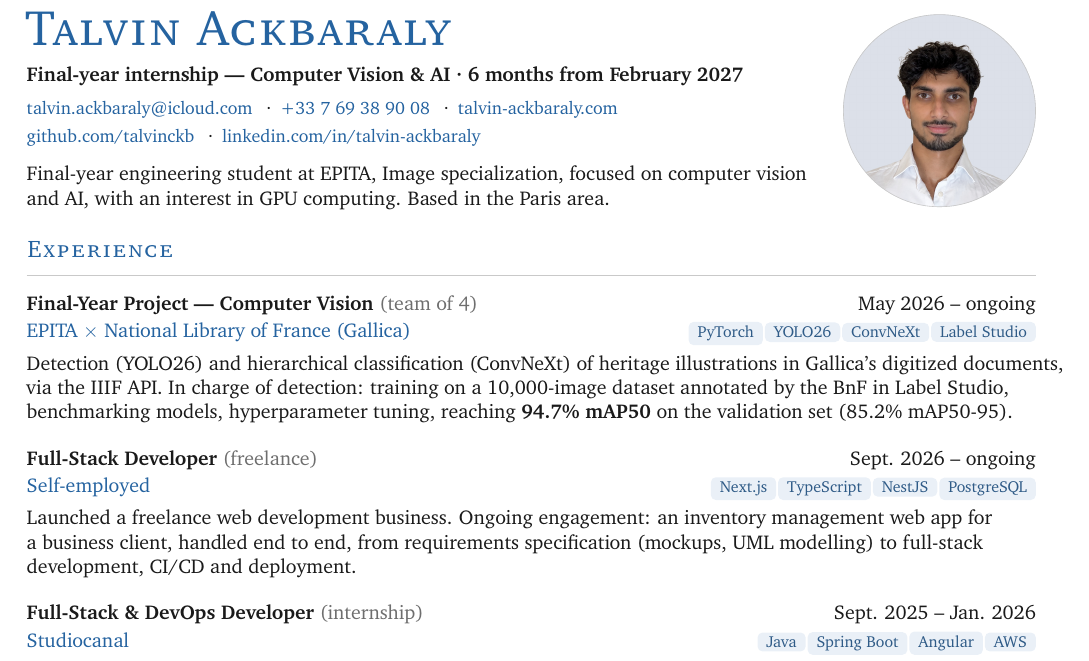
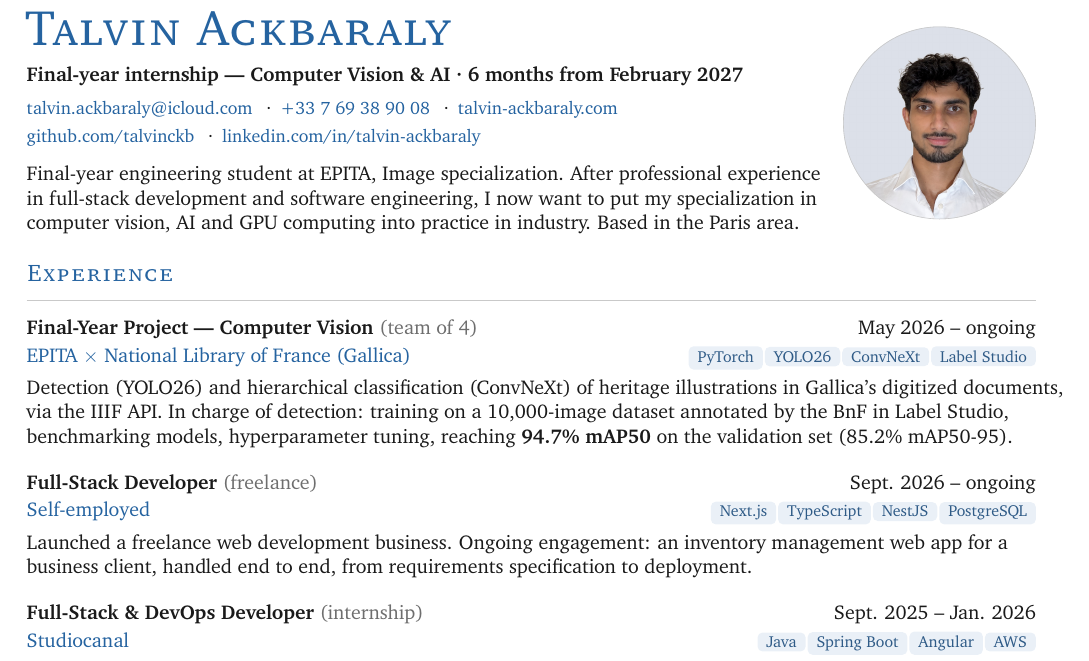
Before and after one commit to talvinckb/cv, a LaTeX CV (cv-talvin-ackbaraly-en.tex): part of the page, cut so that both start at the same text. Compiled offline with pdfLaTeX.

Commit message:
docs: update professional summary and freelance experience description in resumes

```diff
--- a/cv-talvin-ackbaraly-en.tex
+++ b/cv-talvin-ackbaraly-en.tex
@@ -147,8 +147,9 @@
   \href{https://talvin-ackbaraly.com}{talvin-ackbaraly.com}\\[2pt]
   \href{https://github.com/talvinckb}{github.com/talvinckb} \enspace·\enspace
   \href{https://www.linkedin.com/in/talvin-ackbaraly}{linkedin.com/in/talvin-ackbaraly}}\\[7pt]
-  Final-year engineering student at EPITA, Image specialization, focused on
-  computer vision and AI, with an interest in GPU computing. Based in the Paris area.
+  Final-year engineering student at EPITA, Image specialization. After professional experience
+  in full-stack development and software engineering, I now want to put my specialization in computer
+  vision, AI and GPU computing into practice in industry. Based in the Paris area.
 \end{minipage}\hfill
 \begin{minipage}[c]{\photosize}
   \headerphoto
@@ -167,8 +168,7 @@
 \job{Full-Stack Developer \textnormal{\color{soft}(freelance)}}{Sept. 2026 -- ongoing}
     {Self-employed}{\chip{Next.js}\chip{TypeScript}\chip{NestJS}\chip{PostgreSQL}}
     {Launched a freelance web development business. Ongoing engagement: an inventory management web app
-     for a business client, handled end to end, from requirements specification (mockups, UML modelling)
-     to full-stack development, CI/CD and deployment.}
+     for a business client, handled end to end, from requirements specification to deployment.}
 \vspace{11pt}
 \job{Full-Stack \& DevOps Developer \textnormal{\color{soft}(internship)}}{Sept. 2025 -- Jan. 2026}
     {Studiocanal}{\chip{Java}\chip{Spring Boot}\chip{Angular}\chip{AWS}}
```
Also changed, not shown: cv-talvin-ackbaraly-fr.tex (+4 -3 lines), offres/computer-vision-ia/cv-talvin-ackbaraly-fr.tex (+4 -3 lines).
